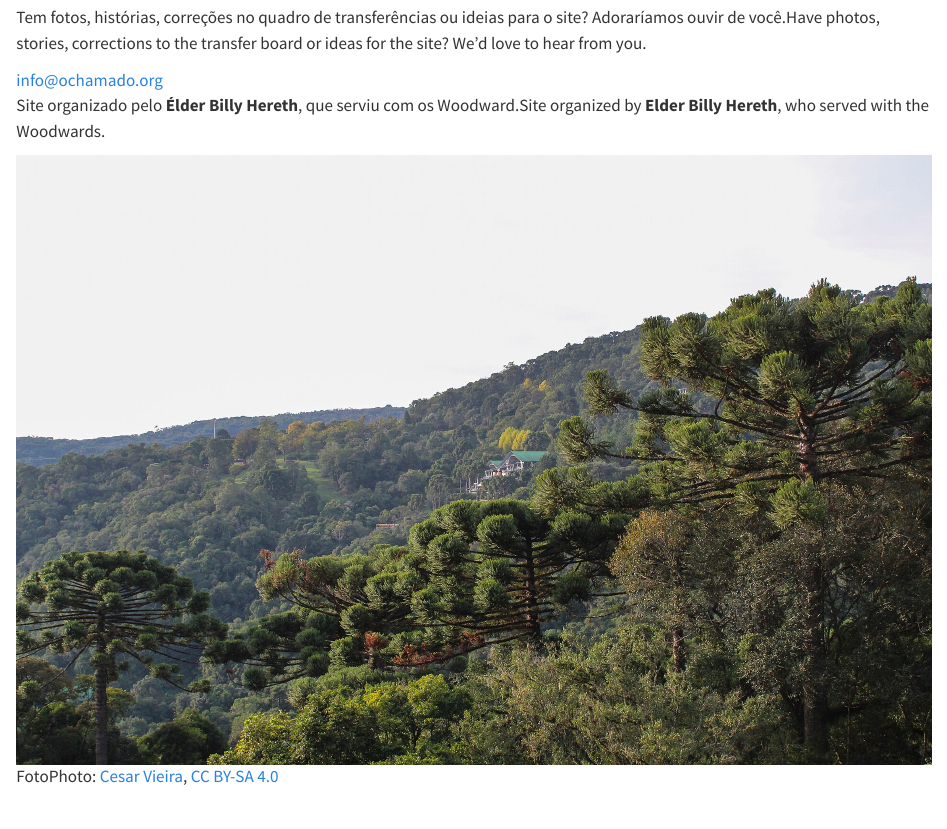
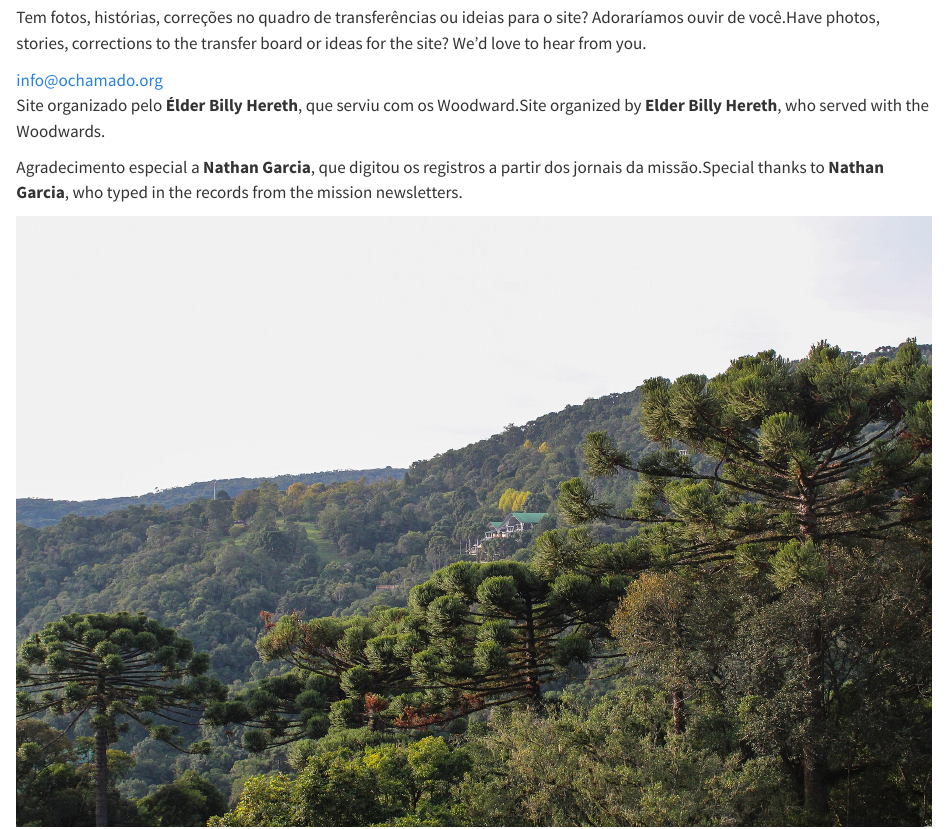
Before and after one commit to bhereth/o-chamado, a Quarto document (index.qmd): the page in a window 1100 px wide, from 12120 px down. Rendered offline with R 4.5, knitr and Pandoc in place of Quarto, with nearby package versions.

Commit message:
Thank Nathan Garcia for typing in the records
Co-Authored-By: Claude Opus 5.5 <noreply@anthropic.com>

````diff
--- a/index.qmd
+++ b/index.qmd
@@ -648,6 +648,7 @@ jornalUrl = j => "o-chamado-newsletters/" + encodeURIComponent(j.arquivo)
 ```{=html}
 <a class="email-btn" href="mailto:info@ochamado.org?subject=O%20Chamado%20-%20coment%C3%A1rio"><i class="bi bi-envelope"></i> info@ochamado.org</a>
 <p class="organizador"><span class="lang-pt">Site organizado pelo <strong>Élder Billy Hereth</strong>, que serviu com os Woodward.</span><span class="lang-en">Site organized by <strong>Elder Billy Hereth</strong>, who served with the Woodwards.</span></p>
+<p class="organizador"><span class="lang-pt">Agradecimento especial a <strong>Nathan Garcia</strong>, que digitou os registros a partir dos jornais da missão.</span><span class="lang-en">Special thanks to <strong>Nathan Garcia</strong>, who typed in the records from the mission newsletters.</span></p>
 ```
 :::
 
--- a/theme.scss
+++ b/theme.scss
@@ -1241,3 +1241,4 @@ $cores-regiao: (
 @media (max-width: 575.98px) {
   .legenda-quadro p { flex-direction: column; gap: 0.3rem; margin: 0.6rem 0; }
 }
+.organizador + .organizador { margin-top: 0.35rem; }
````
Also changed, not shown: docs/search.json, 4 other files.
